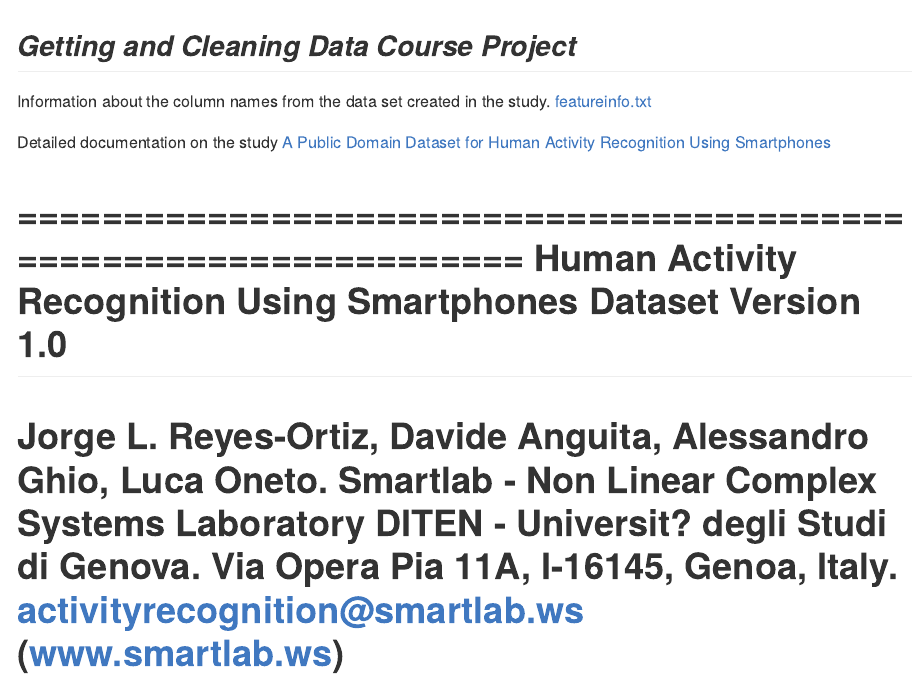
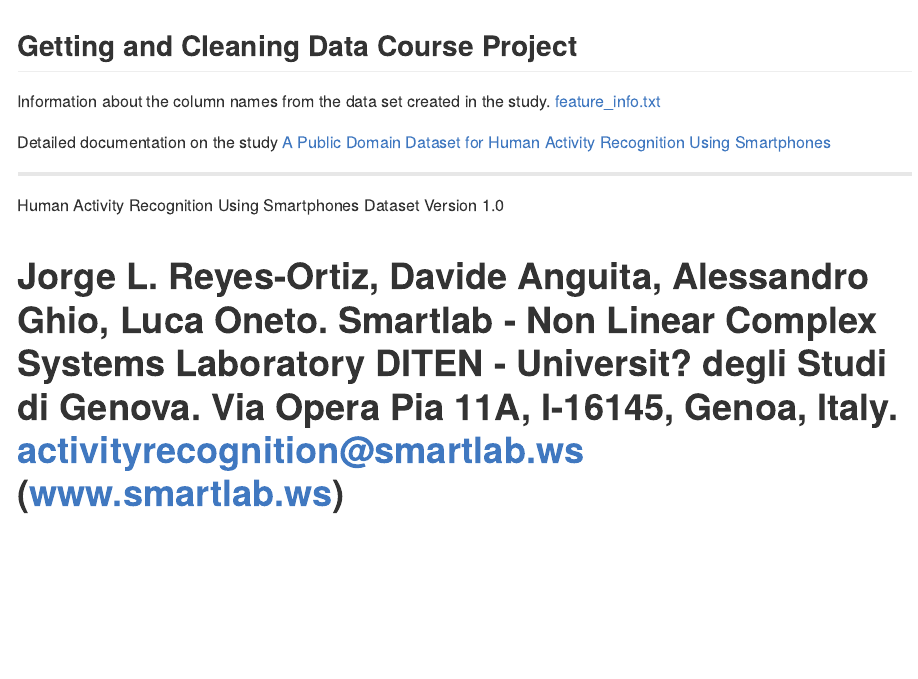
Before and after one commit to hitfuture/Getting-Cleaning-Data-ProjectAssignment, an R Markdown document (ReadMe.Rmd): the page in a window 1100 px wide, from its top. The pictures show the output file README.md that the author committed with the source, drawn offline in the style of GitHub.

Commit message:
cleaning

```diff
--- a/ReadMe.Rmd
+++ b/ReadMe.Rmd
@@ -6,10 +6,10 @@
    md_document:
         variant: markdown_github
 ---
-## _Getting and Cleaning Data Course Project_
+## Getting and Cleaning Data Course Project
 
 Information about the column names from the data set created in the study.
-[featureinfo.txt][doc1]
+[feature_info.txt][doc1]
 
 Detailed documentation on the study [A Public Domain Dataset for Human Activity Recognition Using Smartphones][doc2]
 
```
Also changed, not shown: README.md, ReadMe.Rmd (4 more changed lines).
